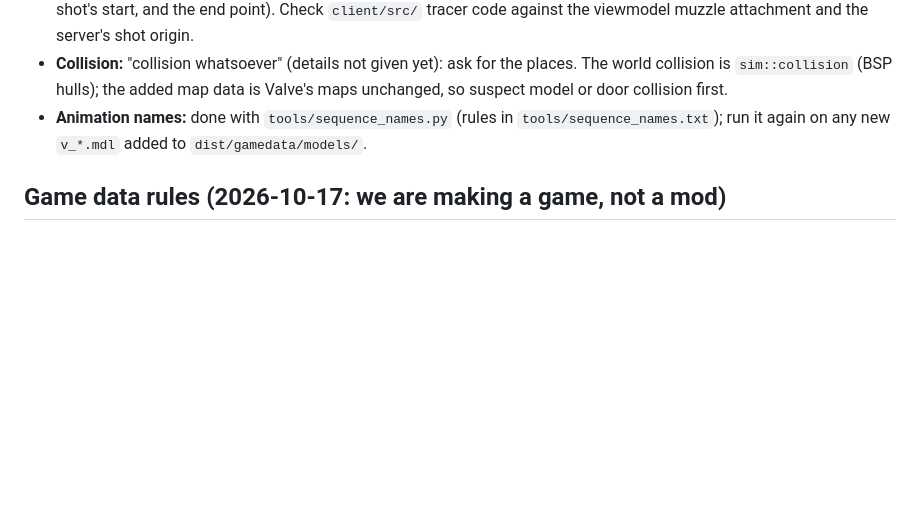
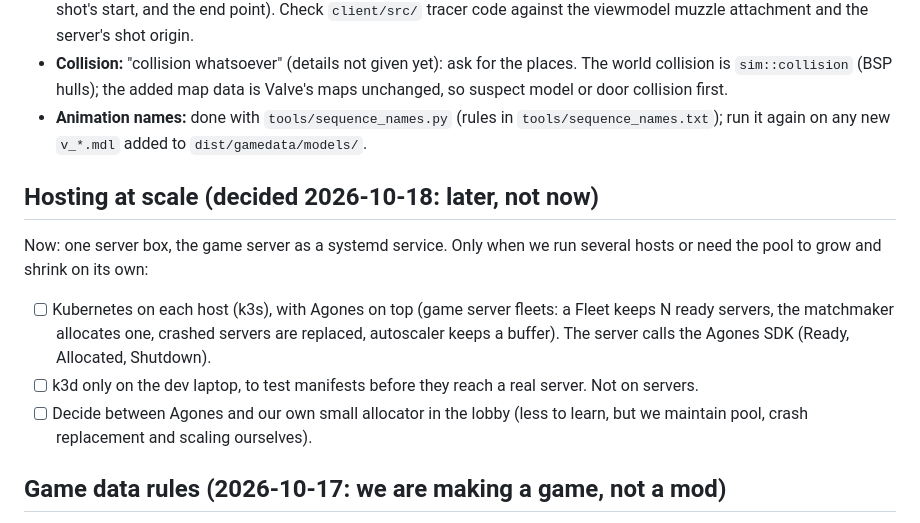
Before and after one commit to anas1412/bootleg16, a Markdown page: docs/TODO.md, the part around the change. Drawn GitHub-style; blank space fills up the shorter version.

Commit message:
TODO: hosting at scale (k3s, Agones, k3d on laptop only) for later

```diff
--- a/docs/TODO.md
+++ b/docs/TODO.md
@@ -219,6 +219,12 @@ Priority now: playable online. These wait. Everything below replaces what is sti
 - **Collision:** "collision whatsoever" (details not given yet): ask for the places. The world collision is `sim::collision` (BSP hulls); the added map data is Valve's maps unchanged, so suspect model or door collision first.
 - **Animation names:** done with `tools/sequence_names.py` (rules in `tools/sequence_names.txt`); run it again on any new `v_*.mdl` added to `dist/gamedata/models/`.
 
+## Hosting at scale (decided 2026-10-18: later, not now)
+Now: one server box, the game server as a systemd service. Only when we run several hosts or need the pool to grow and shrink on its own:
+- [ ] Kubernetes on each host (k3s), with Agones on top (game server fleets: a Fleet keeps N ready servers, the matchmaker allocates one, crashed servers are replaced, autoscaler keeps a buffer). The server calls the Agones SDK (Ready, Allocated, Shutdown).
+- [ ] k3d only on the dev laptop, to test manifests before they reach a real server. Not on servers.
+- [ ] Decide between Agones and our own small allocator in the lobby (less to learn, but we maintain pool, crash replacement and scaling ourselves).
+
 ## Game data rules (2026-10-17: we are making a game, not a mod)
 - One naming rule: every file and folder name in `dist/gamedata/` is lowercase (`tools/normalize_names.py`); the game lowercases its requests (`net::gamefiles::paths`, map WAD names). Player models carry their own textures (`tools/merge_model_textures.py`); animation names follow `tools/sequence_names.txt`. Run the three tools on any new data.
 - **Rights: the add-on contains sound packs from other games.** Folders under `sound/weapons/` are named for Call of Duty / Modern Warfare 2019 (`galil_arm_cod17`, `mw2019_grenades`, `scout_mw2019`), a Minimi, a FAMAS F1 and a "Slayer5530's G3SG-1" pack. These cannot ship: find which the game uses (`client/src/sound.rs`) and replace them with our own or CC0 sounds; delete the unused ones from the data folder.
```
